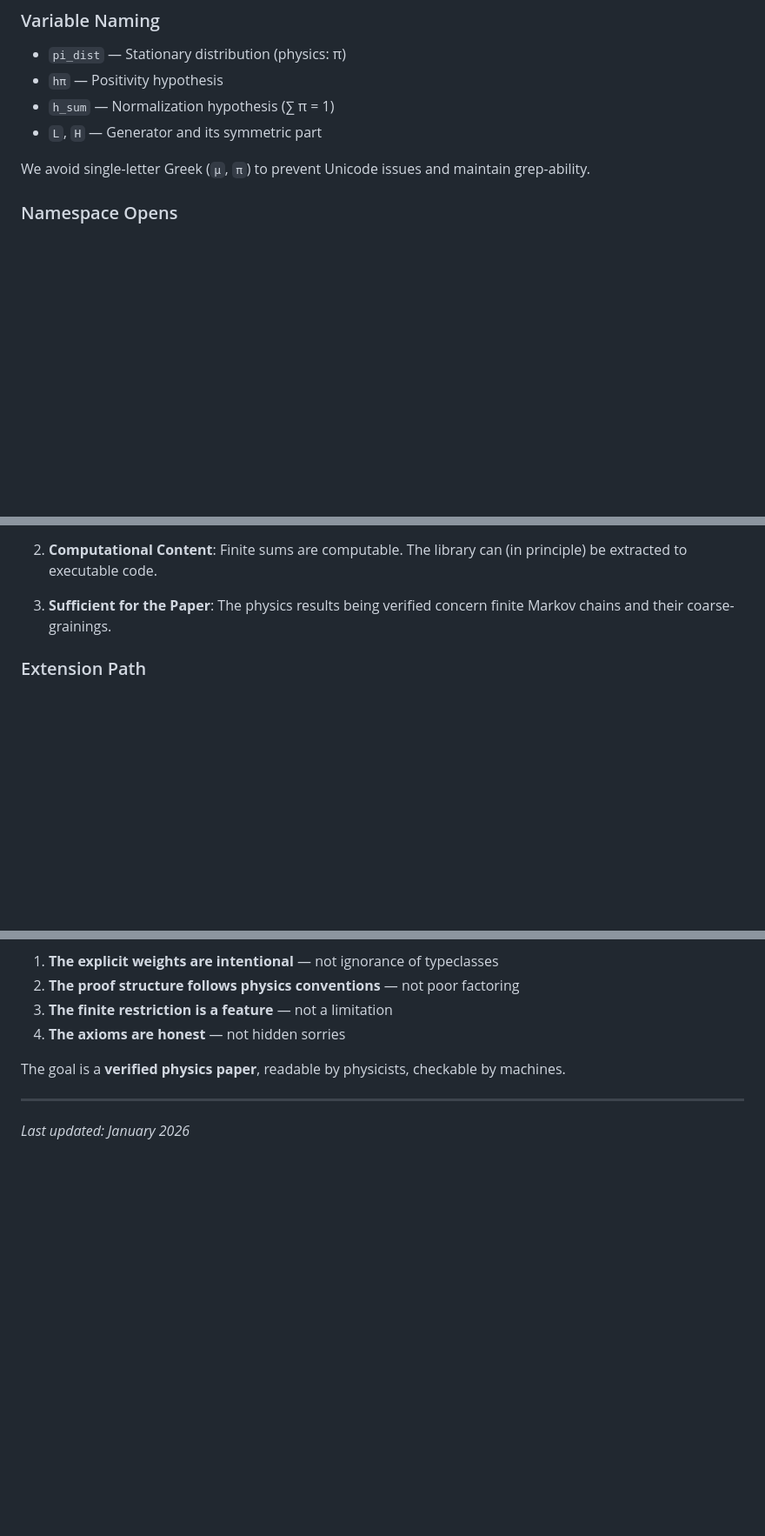
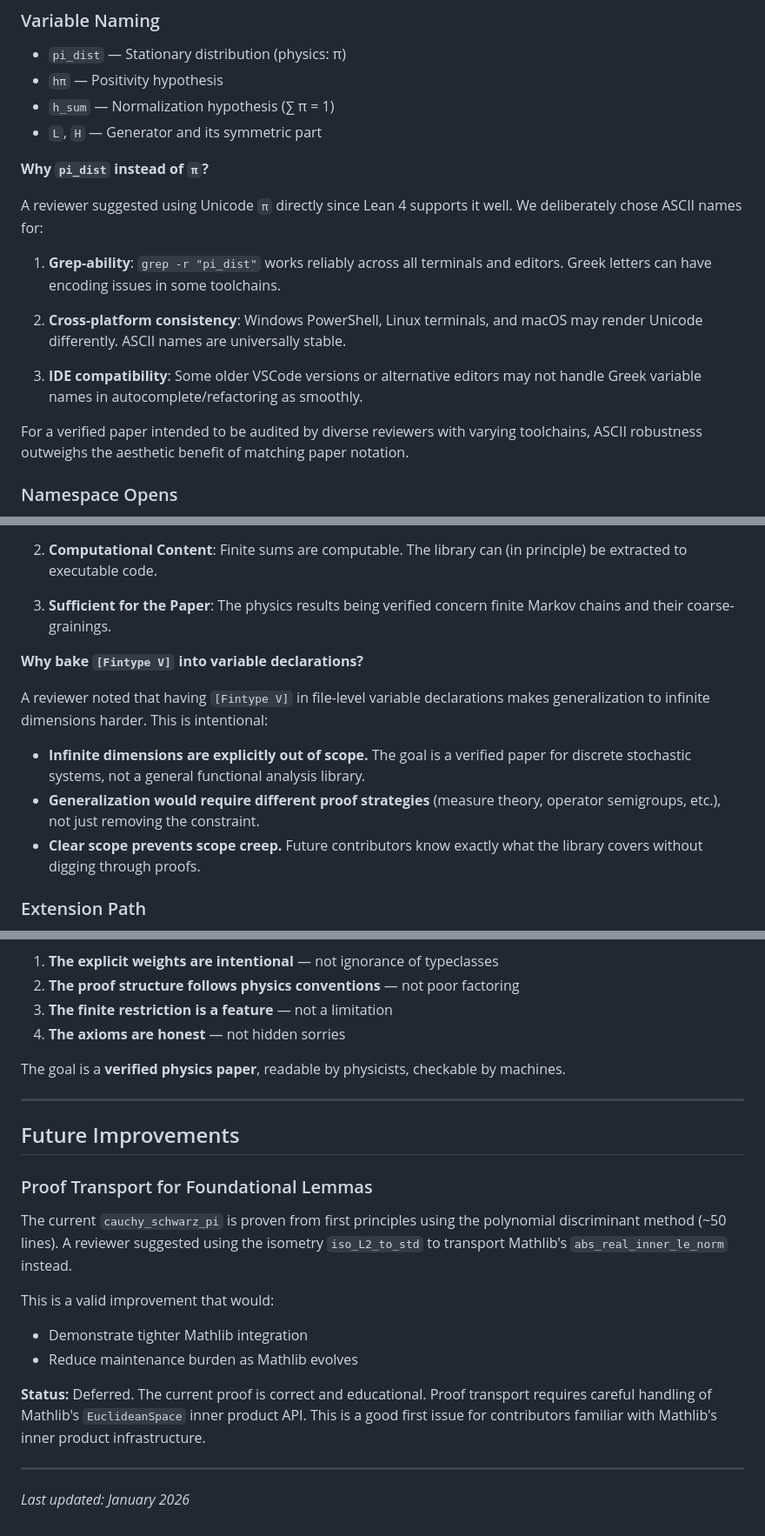
Before and after one commit to JasonShroyer/sgc-lean, a Markdown page: ARCHITECTURE.md, 3 parts joined by grey strips. Shown at 87% size. GitHub-like rendering; blank space fills up the shorter version.

Commit message:
docs: address reviewer feedback - claims precision and pushback rationale
README.md:
- Clarified scope: 'algebraic structure of metastability' in discrete systems
- Added explicit note about Fintype restriction and axiomatic continuum interface

ARCHITECTURE.md:
- Added pushback rationale for pi_dist naming (grep-ability, cross-platform)
- Added pushback rationale for [Fintype V] scope (intentional, not limitation)
- Added Future Improvements section documenting deferred proof transport

Reviewer feedback addressed:
- Accept: Claims precision (algebraic vs continuum)
- Accept: Namespace hygiene (already done in previous commit)
- Pushback: pi_dist naming (ASCII robustness)
- Pushback: [Fintype V] scope (intentional design)
- Defer: Proof transport for Cauchy-Schwarz (Mathlib API complexity)

```diff
--- a/ARCHITECTURE.md
+++ b/ARCHITECTURE.md
@@ -126,7 +126,22 @@ Inside proofs, `fun _ => 1` is used when it arises from computation.
 - `h_sum` — Normalization hypothesis (∑ π = 1)
 - `L`, `H` — Generator and its symmetric part
 
-We avoid single-letter Greek (`μ`, `π`) to prevent Unicode issues and maintain grep-ability.
+**Why `pi_dist` instead of `π`?**
+
+A reviewer suggested using Unicode `π` directly since Lean 4 supports it well. We deliberately
+chose ASCII names for:
+
+1. **Grep-ability**: `grep -r "pi_dist"` works reliably across all terminals and editors.
+   Greek letters can have encoding issues in some toolchains.
+
+2. **Cross-platform consistency**: Windows PowerShell, Linux terminals, and macOS may render
+   Unicode differently. ASCII names are universally stable.
+
+3. **IDE compatibility**: Some older VSCode versions or alternative editors may not handle
+   Greek variable names in autocomplete/refactoring as smoothly.
+
+For a verified paper intended to be audited by diverse reviewers with varying toolchains,
+ASCII robustness outweighs the aesthetic benefit of matching paper notation.
 
 ### Namespace Opens
 
@@ -151,6 +166,18 @@ SGC restricts to finite state spaces. This is deliberate:
 
 3. **Sufficient for the Paper**: The physics results being verified concern finite
    Markov chains and their coarse-grainings.
+
+**Why bake `[Fintype V]` into variable declarations?**
+
+A reviewer noted that having `[Fintype V]` in file-level variable declarations makes
+generalization to infinite dimensions harder. This is intentional:
+
+- **Infinite dimensions are explicitly out of scope.** The goal is a verified paper for
+  discrete stochastic systems, not a general functional analysis library.
+- **Generalization would require different proof strategies** (measure theory,
+  operator semigroups, etc.), not just removing the constraint.
+- **Clear scope prevents scope creep.** Future contributors know exactly what the
+  library covers without digging through proofs.
 
 ### Extension Path
 
@@ -188,4 +215,22 @@ The goal is a **verified physics paper**, readable by physicists, checkable by m
 
 ---
 
+## Future Improvements
+
+### Proof Transport for Foundational Lemmas
+
+The current `cauchy_schwarz_pi` is proven from first principles using the polynomial
+discriminant method (~50 lines). A reviewer suggested using the isometry `iso_L2_to_std`
+to transport Mathlib's `abs_real_inner_le_norm` instead.
+
+This is a valid improvement that would:
+- Demonstrate tighter Mathlib integration
+- Reduce maintenance burden as Mathlib evolves
+
+**Status:** Deferred. The current proof is correct and educational. Proof transport
+requires careful handling of Mathlib's `EuclideanSpace` inner product API. This is a
+good first issue for contributors familiar with Mathlib's inner product infrastructure.
+
+---
+
 *Last updated: January 2026*
```
Also changed, not shown: README.md (+3 -1 lines).
